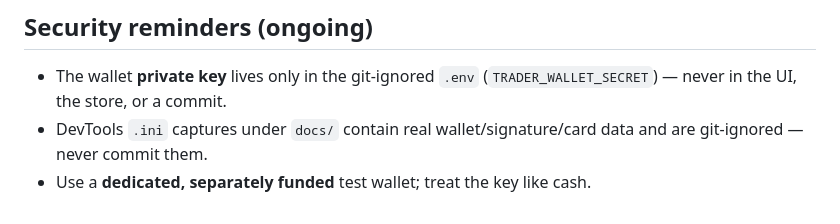
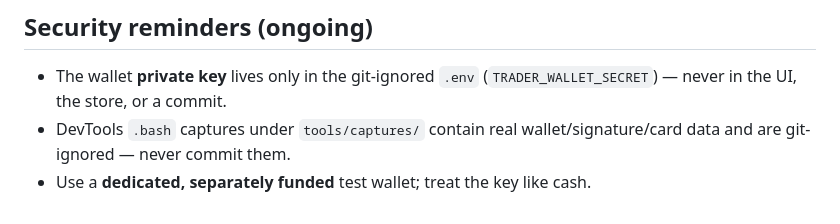
Before and after one commit to Sakushi-Dev/CC-Deal-Finder, a Markdown page: TODO/go-live-checklist.md, the part around the change. Drawn GitHub-style.

```diff
--- a/docs/go-live-checklist.md
+++ b/TODO/go-live-checklist.md
@@ -106,6 +106,6 @@ A buy settles instantly and cannot be undone, so verify it once, supervised:
 
 - The wallet **private key** lives only in the git-ignored `.env`
   (`TRADER_WALLET_SECRET`) — never in the UI, the store, or a commit.
-- DevTools `.ini` captures under `docs/` contain real wallet/signature/card data
+- DevTools `.bash` captures under `tools/captures/` contain real wallet/signature/card data
   and are git-ignored — never commit them.
 - Use a **dedicated, separately funded** test wallet; treat the key like cash.
```
Also changed, not shown: TODO/holdings-lifecycle-plan.md (renamed from docs/holdings-lifecycle-plan.md), TODO/live-readiness-plan.md (renamed from docs/live-readiness-plan.md).
